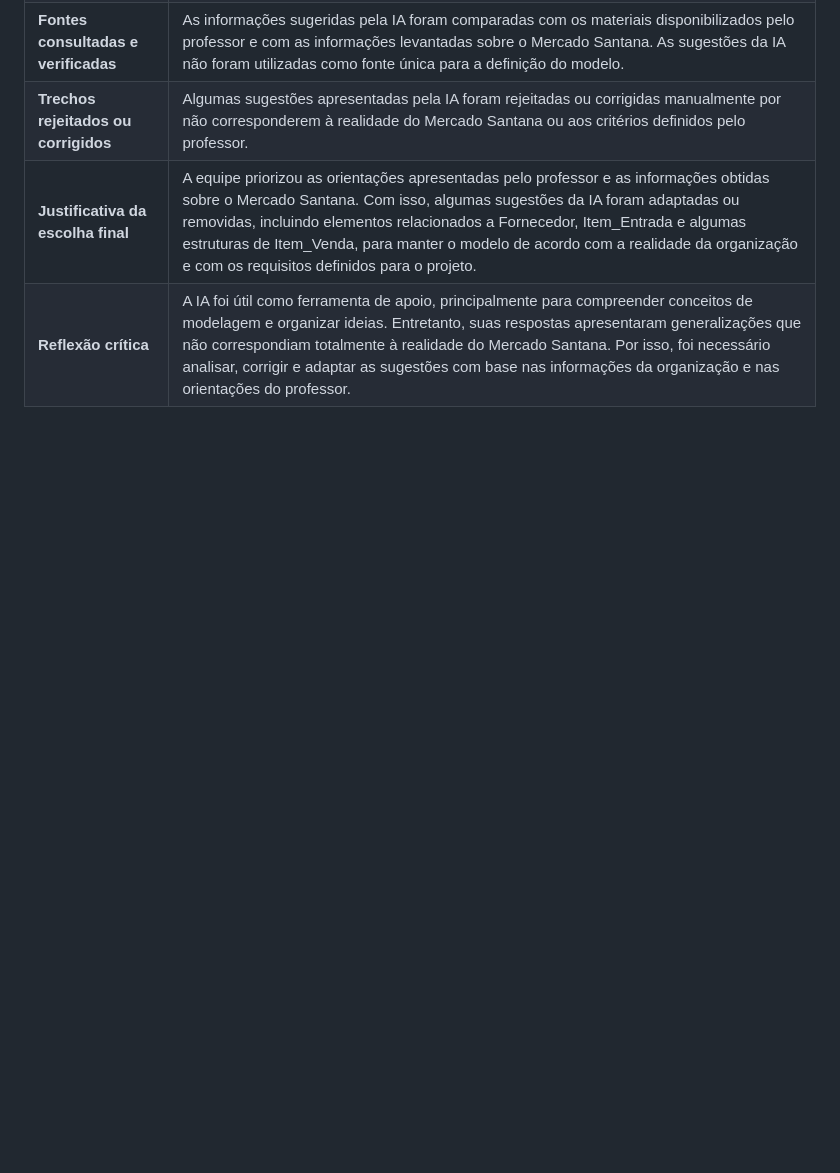
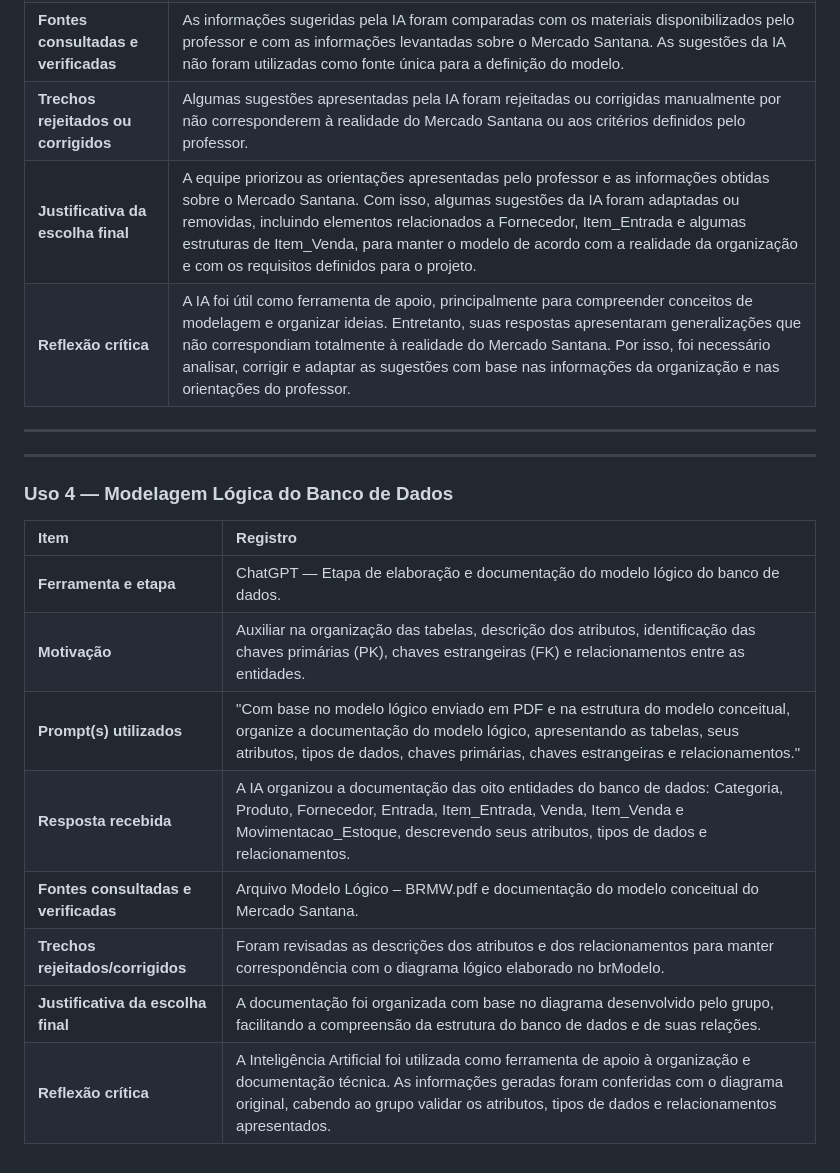
Before and after one commit to MillenaSantana/Sistema-de-Estoque-e-Vendas-do-Mercado-Santana, a Markdown page: README.md, the part around the change. Rendered like a GitHub page; blank space fills up the shorter version.

```diff
--- a/README.md
+++ b/README.md
@@ -708,3 +708,19 @@ Durante o desenvolvimento do trabalho, foi utilizado o  **ChatGPT como ferrament
 | **Trechos rejeitados ou corrigidos** |Algumas sugestões apresentadas pela IA foram rejeitadas ou corrigidas manualmente por não corresponderem à realidade do Mercado Santana ou aos critérios definidos pelo professor.|
 | **Justificativa da escolha final** |A equipe priorizou as orientações apresentadas pelo professor e as informações obtidas sobre o Mercado Santana. Com isso, algumas sugestões da IA foram adaptadas ou removidas, incluindo elementos relacionados a Fornecedor, Item_Entrada e algumas estruturas de Item_Venda, para manter o modelo de acordo com a realidade da organização e com os requisitos definidos para o projeto.|
 | **Reflexão crítica** |A IA foi útil como ferramenta de apoio, principalmente para compreender conceitos de modelagem e organizar ideias. Entretanto, suas respostas apresentaram generalizações que não correspondiam totalmente à realidade do Mercado Santana. Por isso, foi necessário analisar, corrigir e adaptar as sugestões com base nas informações da organização e nas orientações do professor.|
+---
+
+---
+
+###  Uso 4 — Modelagem Lógica do Banco de Dados
+
+| Item | Registro |
+| :--- | :--- |
+| **Ferramenta e etapa** | ChatGPT — Etapa de elaboração e documentação do modelo lógico do banco de dados. |
+| **Motivação** | Auxiliar na organização das tabelas, descrição dos atributos, identificação das chaves primárias (PK), chaves estrangeiras (FK) e relacionamentos entre as entidades. |
+| **Prompt(s) utilizados** | "Com base no modelo lógico enviado em PDF e na estrutura do modelo conceitual, organize a documentação do modelo lógico, apresentando as tabelas, seus atributos, tipos de dados, chaves primárias, chaves estrangeiras e relacionamentos." |
+| **Resposta recebida** | A IA organizou a documentação das oito entidades do banco de dados: Categoria, Produto, Fornecedor, Entrada, Item_Entrada, Venda, Item_Venda e Movimentacao_Estoque, descrevendo seus atributos, tipos de dados e relacionamentos. |
+| **Fontes consultadas e verificadas** | Arquivo Modelo Lógico – BRMW.pdf e documentação do modelo conceitual do Mercado Santana. |
+| **Trechos rejeitados/corrigidos** | Foram revisadas as descrições dos atributos e dos relacionamentos para manter correspondência com o diagrama lógico elaborado no brModelo. |
+| **Justificativa da escolha final** | A documentação foi organizada com base no diagrama desenvolvido pelo grupo, facilitando a compreensão da estrutura do banco de dados e de suas relações. |
+| **Reflexão crítica** | A Inteligência Artificial foi utilizada como ferramenta de apoio à organização e documentação técnica. As informações geradas foram conferidas com o diagrama original, cabendo ao grupo validar os atributos, tipos de dados e relacionamentos apresentados. |
```
